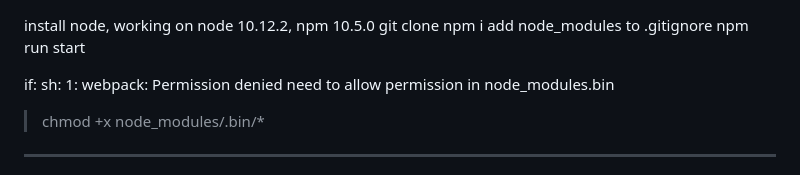
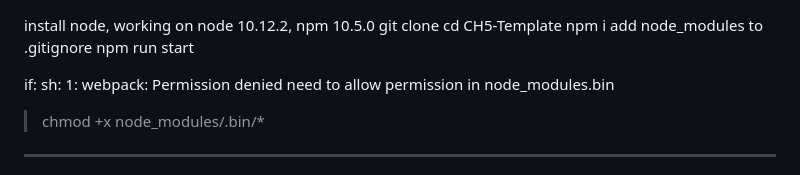
Before and after one commit to Azwa32/crestron-ch5-ui-basic-template, a Markdown page: README.md, the part around the change. Drawn GitHub-style.

```diff
--- a/README.md
+++ b/README.md
@@ -1,5 +1,6 @@
 install node, working on node 10.12.2, npm 10.5.0
 git clone
+cd CH5-Template
 npm i
 add node_modules to .gitignore
 npm run start
```
